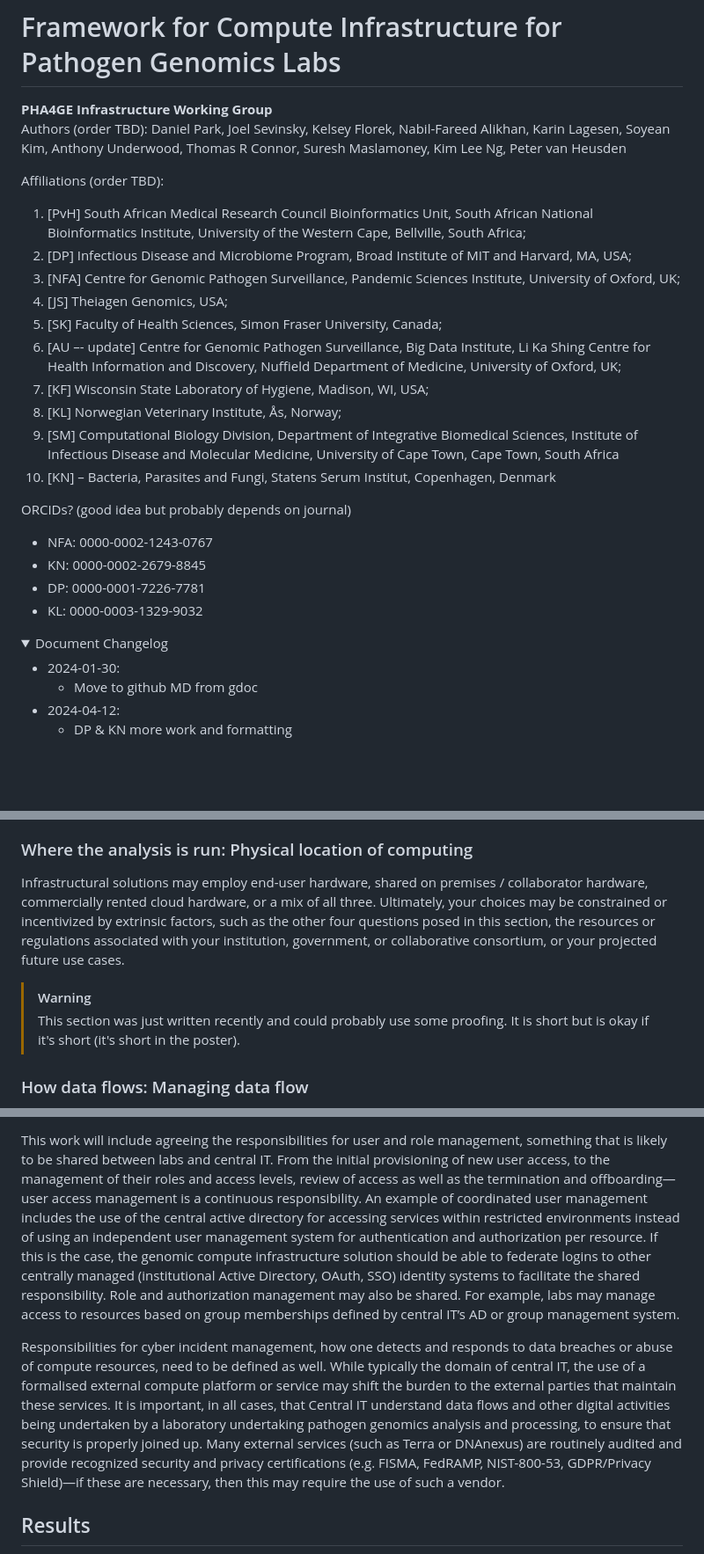
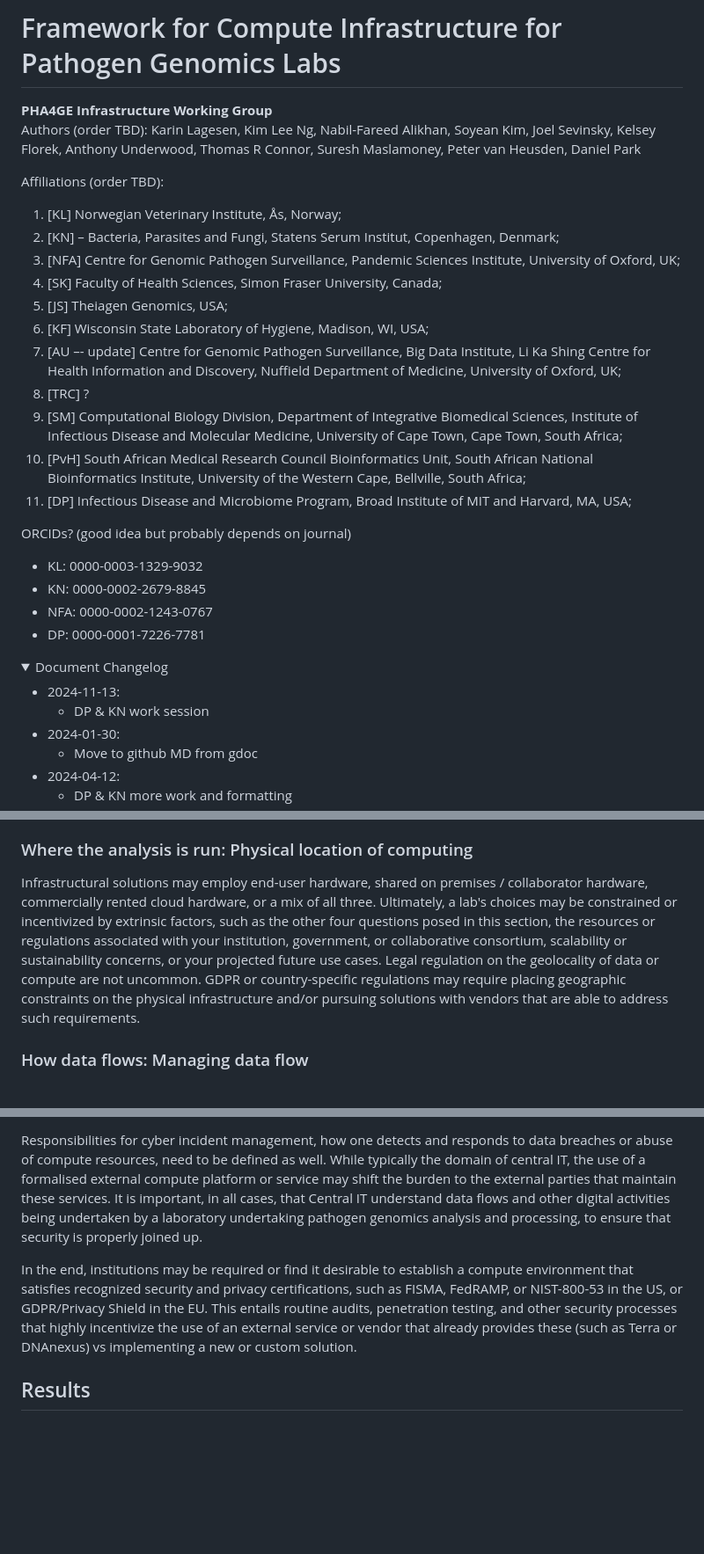
Before and after one commit to pha4ge/infrastructure-resources, a Markdown page: docs/recommendations.md, 3 parts joined by grey strips. Shown: that part at 88% size. Rendered like a GitHub page; folded sections open; blank space fills up the shorter version.

Commit message:
author reordering and absorb one last vestigal paragraph into methods

```diff
--- a/docs/recommendations.md
+++ b/docs/recommendations.md
@@ -1,29 +1,32 @@
 # Framework for Compute Infrastructure for Pathogen Genomics Labs
 
 **PHA4GE Infrastructure Working Group <br/>**
-Authors (order TBD): Daniel Park, Joel Sevinsky, Kelsey Florek, Nabil-Fareed Alikhan, Karin Lagesen, Soyean Kim, Anthony Underwood, Thomas R Connor, Suresh Maslamoney, Kim Lee Ng, Peter van Heusden
+Authors (order TBD): Karin Lagesen, Kim Lee Ng, Nabil-Fareed Alikhan, Soyean Kim, Joel Sevinsky, Kelsey Florek, Anthony Underwood, Thomas R Connor, Suresh Maslamoney, Peter van Heusden, Daniel Park
 
 Affiliations (order TBD):
+1. [KL] Norwegian Veterinary Institute, Ås, Norway;
+1. [KN] – Bacteria, Parasites and Fungi, Statens Serum Institut, Copenhagen, Denmark;
+1. [NFA] Centre for Genomic Pathogen Surveillance, Pandemic Sciences Institute, University of Oxford, UK;
+1. [SK] Faculty of Health Sciences, Simon Fraser University, Canada;
+1. [JS] Theiagen Genomics, USA;
+1. [KF] Wisconsin State Laboratory of Hygiene, Madison, WI, USA;
+1. [AU –- update] Centre for Genomic Pathogen Surveillance, Big Data Institute, Li Ka Shing Centre for Health Information and Discovery, Nuffield Department of Medicine, University of Oxford, UK;
+1. [TRC] ?
+1. [SM] Computational Biology Division, Department of Integrative Biomedical Sciences, Institute of Infectious Disease and Molecular Medicine, University of Cape Town, Cape Town, South Africa;
 1. [PvH] South African Medical Research Council Bioinformatics Unit, South African National Bioinformatics Institute, University of the Western Cape, Bellville, South Africa;
 1. [DP] Infectious Disease and Microbiome Program, Broad Institute of MIT and Harvard, MA, USA;
-1. [NFA] Centre for Genomic Pathogen Surveillance, Pandemic Sciences Institute, University of Oxford, UK;
-1. [JS] Theiagen Genomics, USA;
-1. [SK] Faculty of Health Sciences, Simon Fraser University, Canada;
-1. [AU –- update] Centre for Genomic Pathogen Surveillance, Big Data Institute, Li Ka Shing Centre for Health Information and Discovery, Nuffield Department of Medicine, University of Oxford, UK;
-1. [KF] Wisconsin State Laboratory of Hygiene, Madison, WI, USA;
-1. [KL] Norwegian Veterinary Institute, Ås, Norway;
-1. [SM] Computational Biology Division, Department of Integrative Biomedical Sciences, Institute of Infectious Disease and Molecular Medicine, University of Cape Town, Cape Town, South Africa
-1. [KN] – Bacteria, Parasites and Fungi, Statens Serum Institut, Copenhagen, Denmark
 
 ORCIDs? (good idea but probably depends on journal)
+ - KL: 0000-0003-1329-9032
+ - KN: 0000-0002-2679-8845
  - NFA: 0000-0002-1243-0767
- - KN: 0000-0002-2679-8845
  - DP: 0000-0001-7226-7781
- - KL: 0000-0003-1329-9032
 
 <details>
  <summary> Document Changelog</summary>
 
+- 2024-11-13:
+    - DP & KN work session
 - 2024-01-30:
     - Move to github MD from gdoc
 - 2024-04-12:
@@ -117,10 +120,7 @@ The choice in workflow management approach influences; **Future proofing**, whic
 
 ### Where the analysis is run: Physical location of computing
 
-Infrastructural solutions may employ end-user hardware, shared on premises / collaborator hardware, commercially rented cloud hardware, or a mix of all three. Ultimately, your choices may be constrained or incentivized by extrinsic factors, such as the other four questions posed in this section, the resources or regulations associated with your institution, government, or collaborative consortium, or your projected future use cases.
-
-> [!WARNING]
-> This section was just written recently and could probably use some proofing. It is short but is okay if it's short (it's short in the poster).
+Infrastructural solutions may employ end-user hardware, shared on premises / collaborator hardware, commercially rented cloud hardware, or a mix of all three. Ultimately, a lab's choices may be constrained or incentivized by extrinsic factors, such as the other four questions posed in this section, the resources or regulations associated with your institution, government, or collaborative consortium, scalability or sustainability concerns, or your projected future use cases. Legal regulation on the geolocality of data or compute are not uncommon. GDPR or country-specific regulations may require placing geographic constraints on the physical infrastructure and/or pursuing solutions with vendors that are able to address such requirements.
 
 
 ### How data flows: Managing data flow
@@ -140,7 +140,7 @@ User identity and access management (IAM) is a key requirement of IT infrastruct
 
-This work will include agreeing the responsibilities for user and role management, something that is likely to be shared between labs and central IT. From the initial provisioning of new user access, to the management of their roles and access levels, review of access as well as the termination and offboarding—user access management is a continuous responsibility. An example of coordinated user management includes the use of the central active directory for accessing services within restricted environments instead of using an independent user management system for authentication and authorization per resource. If this is the case, the genomic compute infrastructure solution should be able to federate logins to other centrally managed (institutional Active Directory, OAuth, SSO) identity systems to facilitate the shared responsibility. Role and authorization management may also be shared. For example, labs may manage access to resources based on group memberships defined by central IT’s AD or group management system.
+Responsibilities for cyber incident management, how one detects and responds to data breaches or abuse of compute resources, need to be defined as well. While typically the domain of central IT, the use of a formalised external compute platform or service may shift the burden to the external parties that maintain these services. It is important, in all cases, that Central IT understand data flows and other digital activities being undertaken by a laboratory undertaking pathogen genomics analysis and processing, to ensure that security is properly joined up.
 
-Responsibilities for cyber incident management, how one detects and responds to data breaches or abuse of compute resources, need to be defined as well. While typically the domain of central IT, the use of a formalised external compute platform or service may shift the burden to the external parties that maintain these services. It is important, in all cases, that Central IT understand data flows and other digital activities being undertaken by a laboratory undertaking pathogen genomics analysis and processing, to ensure that security is properly joined up.  Many external services (such as Terra or DNAnexus) are routinely audited and provide recognized security and privacy certifications (e.g. FISMA, FedRAMP, NIST-800-53, GDPR/Privacy Shield)—if these are necessary, then this may require the use of such a vendor.
+In the end, institutions may be required or find it desirable to establish a compute environment that satisfies recognized security and privacy certifications, such as FISMA, FedRAMP, or NIST-800-53 in the US, or GDPR/Privacy Shield in the EU. This entails routine audits, penetration testing, and other security processes that highly incentivize the use of an external service or vendor that already provides these (such as Terra or DNAnexus) vs implementing a new or custom solution.
 
 
 ## Results
```
Also changed, not shown: other parts of docs/recommendations.md (+1 -3 lines).
